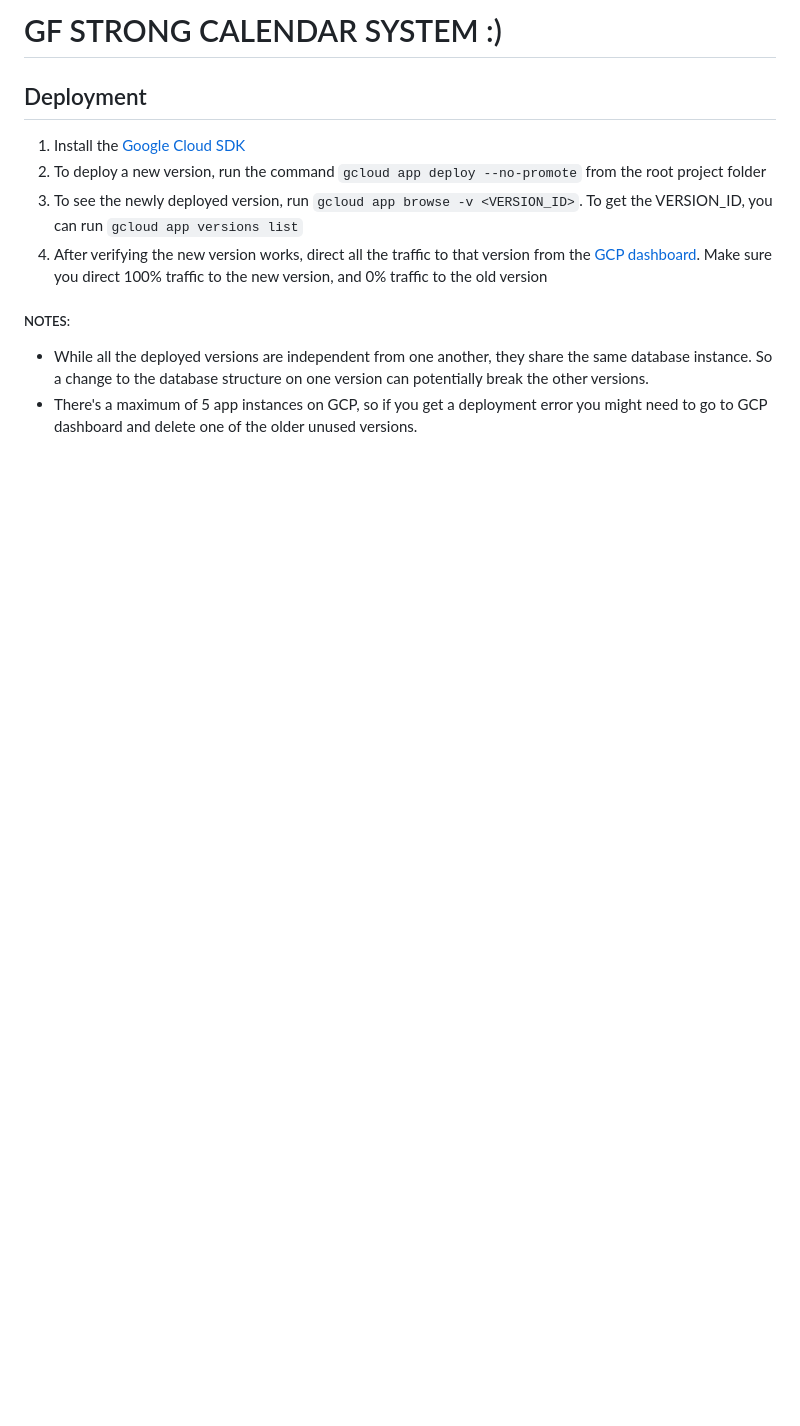
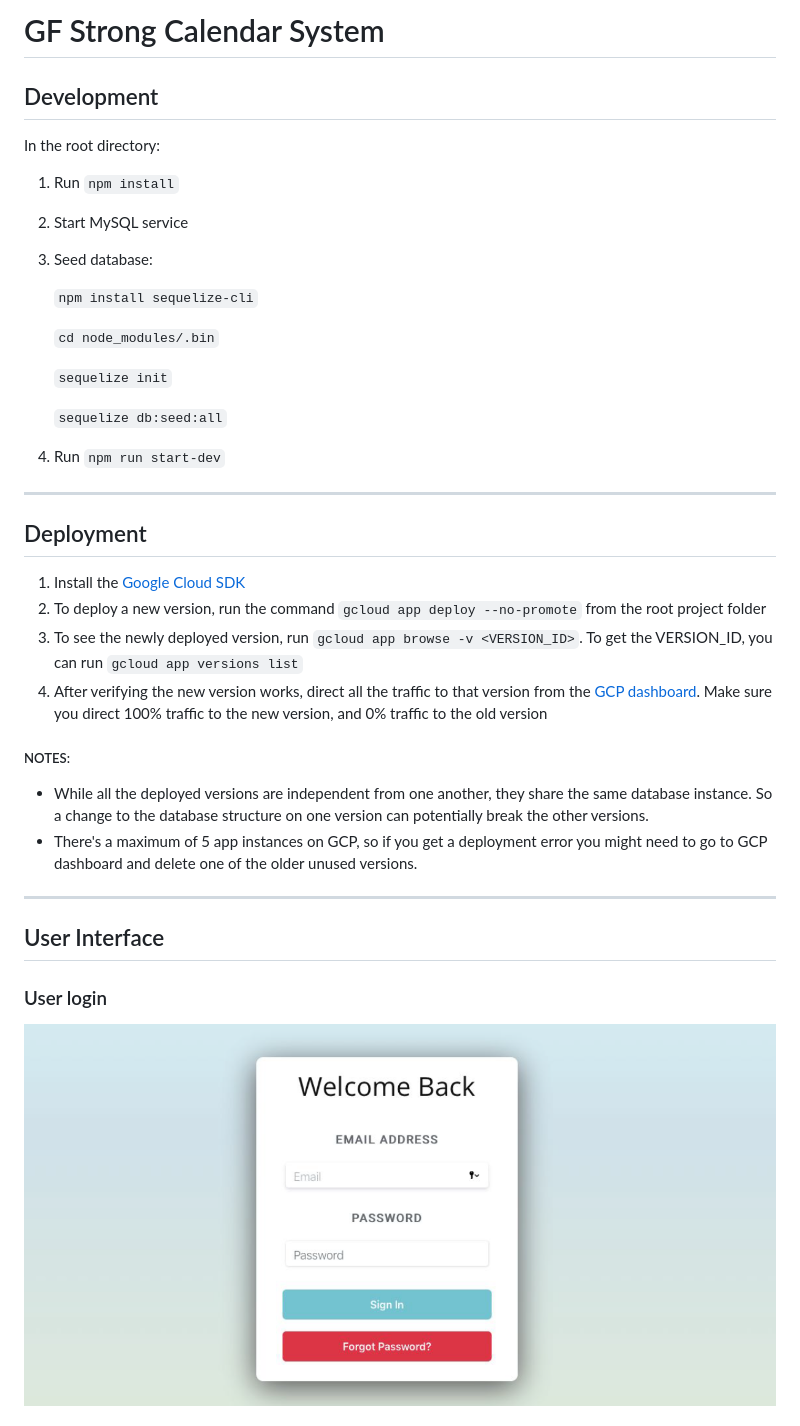
Before and after one commit to iambae/gf-strong-calendar, a Markdown page: README.md, the part around the change printed below. Rendered like a GitHub page; pictures changed too: screenshots/login.png (added); blank space fills up the shorter version.

Commit message:
Update README.md with instructions

```diff
--- a/README.md
+++ b/README.md
@@ -1,16 +1,47 @@
-# GF STRONG CALENDAR SYSTEM :)
+# GF Strong Calendar System
+
+## Development
+
+In the root directory:
+
+1. Run `npm install`
+2. Start MySQL service
+3. Seed database:
+
+    `npm install sequelize-cli`
+
+    `cd node_modules/.bin`
+
+    `sequelize init`
+
+    `sequelize db:seed:all`
+
+4. Run `npm run start-dev`
+
+---
 
 ## Deployment
+
 1. Install the [Google Cloud SDK](https://cloud.google.com/sdk/)
 2. To deploy a new version, run the command `gcloud app deploy --no-promote` from the root project folder
 3. To see the newly deployed version, run `gcloud app browse -v <VERSION_ID>`.
-To get the VERSION_ID, you can run `gcloud app versions list`
+   To get the VERSION_ID, you can run `gcloud app versions list`
 4. After verifying the new version works, direct all the traffic to that version from
-the [GCP dashboard](https://console.cloud.google.com/appengine/versions).
-Make sure you direct 100% traffic to the new version, and 0% traffic to the old version
+   the [GCP dashboard](https://console.cloud.google.com/appengine/versions).
+   Make sure you direct 100% traffic to the new version, and 0% traffic to the old version
 
 ##### NOTES:
-- While all the deployed versions are independent from one another, they share the same database instance.
-So a change to the database structure on one version can potentially break the other versions.
-- There's a maximum of 5 app instances on GCP, so if you get a deployment error you might need to go to GCP dashboard
-and delete one of the older unused versions.
+
+-   While all the deployed versions are independent from one another, they share the same database instance.
+    So a change to the database structure on one version can potentially break the other versions.
+-   There's a maximum of 5 app instances on GCP, so if you get a deployment error you might need to go to GCP dashboard
+    and delete one of the older unused versions.
+
+---
+
+## User Interface
+
+### User login
+
+![Login](screenshots/login.png?raw=true "Login")
+
```
Also changed, not shown: other parts of README.md (+19 -0 lines), screenshots/appointments.png (added), screenshots/calendar.png (added), screenshots/patient-records.png (added), screenshots/user-info.png (added), screenshots/users.png (added), 3 other files.
